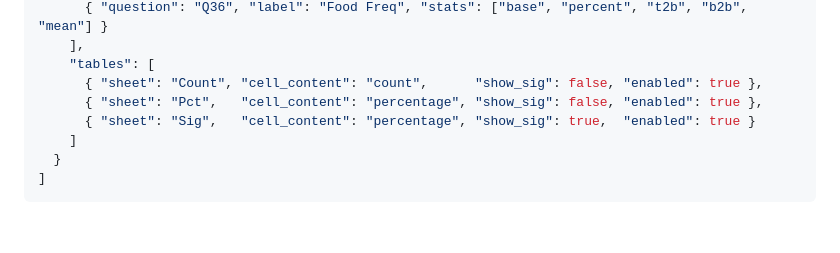
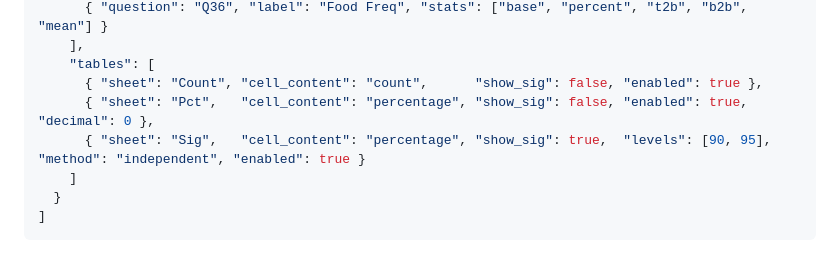
Before and after one commit to HungDaoHD/surveyflow, a Markdown page: CLAUDE.md, the part around one of its changes. Drawn GitHub-style; blank space fills up the shorter version.

```diff
--- a/CLAUDE.md
+++ b/CLAUDE.md
@@ -266,8 +266,8 @@ When user says things like:
     ],
     "tables": [
       { "sheet": "Count", "cell_content": "count",      "show_sig": false, "enabled": true },
-      { "sheet": "Pct",   "cell_content": "percentage", "show_sig": false, "enabled": true },
-      { "sheet": "Sig",   "cell_content": "percentage", "show_sig": true,  "enabled": true }
+      { "sheet": "Pct",   "cell_content": "percentage", "show_sig": false, "enabled": true, "decimal": 0 },
+      { "sheet": "Sig",   "cell_content": "percentage", "show_sig": true,  "levels": [90, 95], "method": "independent", "enabled": true }
     ]
   }
 ]
```
Also changed, not shown: other parts of CLAUDE.md (+94 -8 lines).
